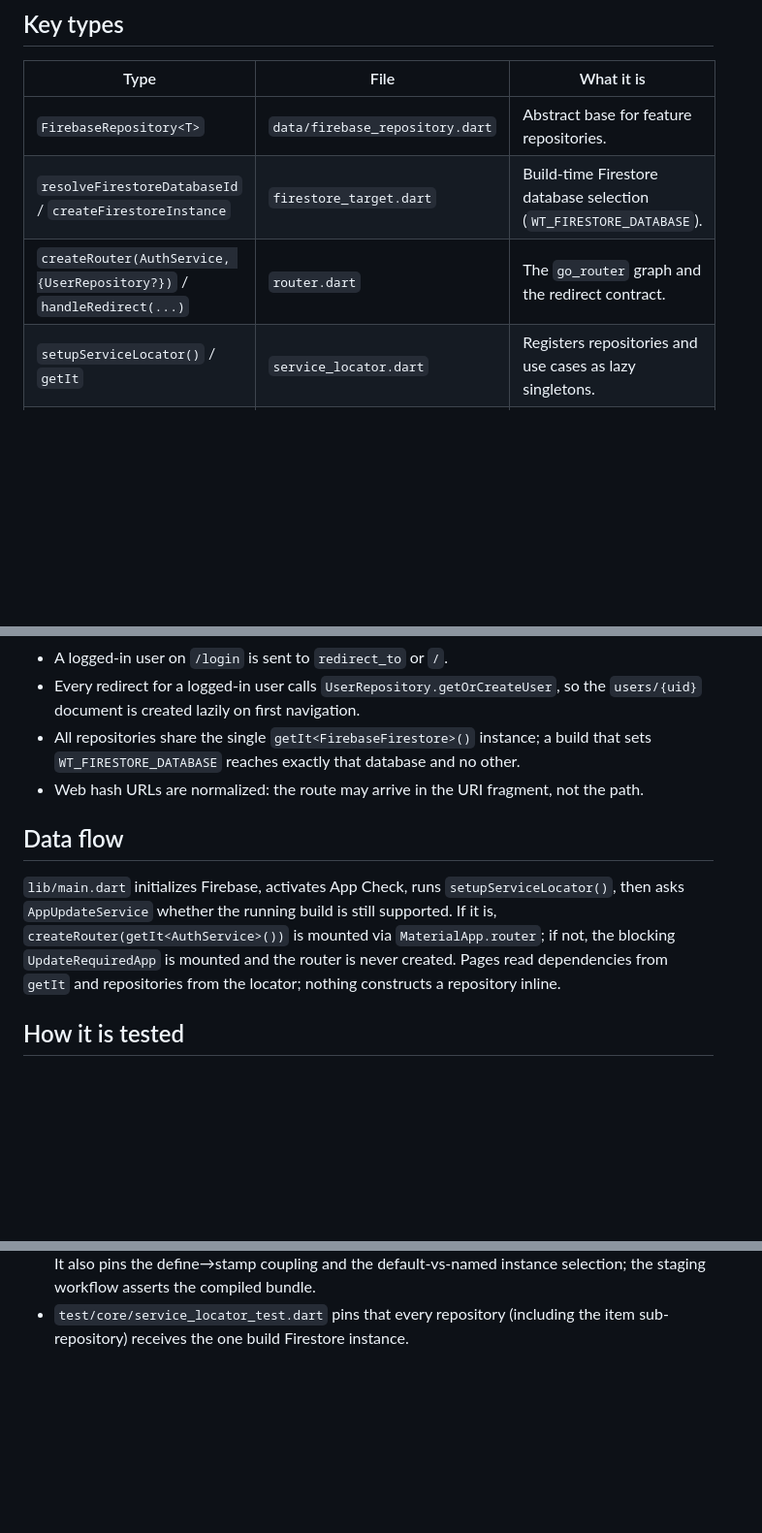
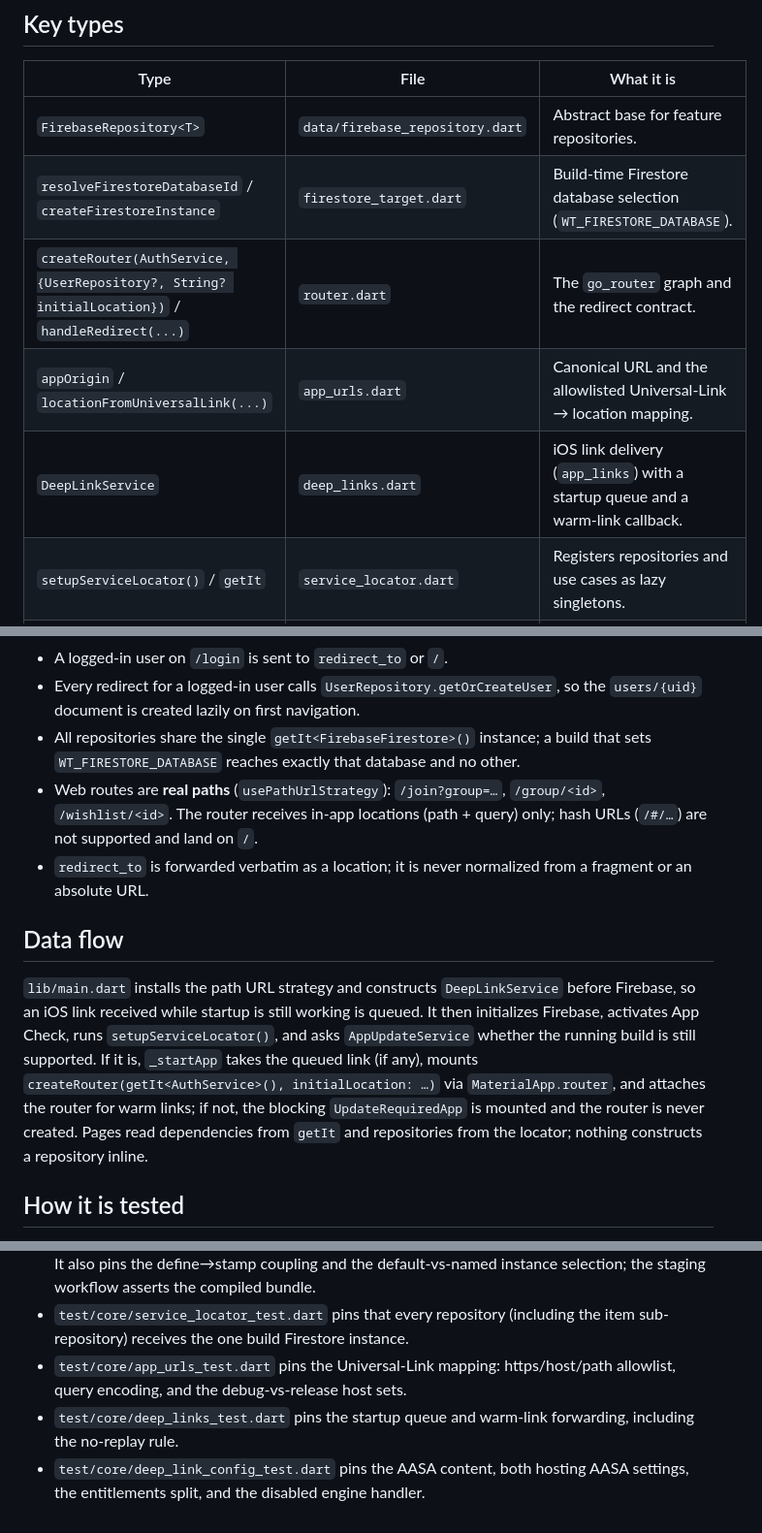
Before and after one commit to chriskelly/wish-together, a Markdown page: lib/core/OVERVIEW.md, 3 parts joined by grey strips. Shown at 97% size. Drawn GitHub-style; blank space fills up the shorter version.

```diff
--- a/lib/core/OVERVIEW.md
+++ b/lib/core/OVERVIEW.md
@@ -16,7 +16,9 @@ is a feature; features import from `core/`.
 | ---- | ---- | ---------- |
 | `FirebaseRepository<T>` | `data/firebase_repository.dart` | Abstract base for feature repositories. |
 | `resolveFirestoreDatabaseId` / `createFirestoreInstance` | `firestore_target.dart` | Build-time Firestore database selection (`WT_FIRESTORE_DATABASE`). |
-| `createRouter(AuthService, {UserRepository?})` / `handleRedirect(...)` | `router.dart` | The `go_router` graph and the redirect contract. |
+| `createRouter(AuthService, {UserRepository?, String? initialLocation})` / `handleRedirect(...)` | `router.dart` | The `go_router` graph and the redirect contract. |
+| `appOrigin` / `locationFromUniversalLink(...)` | `app_urls.dart` | Canonical URL and the allowlisted Universal-Link → location mapping. |
+| `DeepLinkService` | `deep_links.dart` | iOS link delivery (`app_links`) with a startup queue and a warm-link callback. |
 | `setupServiceLocator()` / `getIt` | `service_locator.dart` | Registers repositories and use cases as lazy singletons. |
 | `lightTheme`, `darkTheme`, `appTextTheme` | `theme.dart` | Material 3 theme from a blue seed color (`google_fonts`). |
 
@@ -55,16 +59,22 @@ composition roots may inject one. `handleRedirect`'s fallback is for direct call
   `users/{uid}` document is created lazily on first navigation.
 - All repositories share the single `getIt<FirebaseFirestore>()` instance; a build that sets
   `WT_FIRESTORE_DATABASE` reaches exactly that database and no other.
-- Web hash URLs are normalized: the route may arrive in the URI fragment, not the path.
+- Web routes are **real paths** (`usePathUrlStrategy`): `/join?group=…`, `/group/<id>`,
+  `/wishlist/<id>`. The router receives in-app locations (path + query) only; hash URLs
+  (`/#/…`) are not supported and land on `/`.
+- `redirect_to` is forwarded verbatim as a location; it is never normalized from a fragment
+  or an absolute URL.
 
 ## Data flow
 
-`lib/main.dart` initializes Firebase, activates App Check, runs
-`setupServiceLocator()`, then asks `AppUpdateService` whether the running build
-is still supported. If it is, `createRouter(getIt<AuthService>())` is mounted
-via `MaterialApp.router`; if not, the blocking `UpdateRequiredApp` is mounted
-and the router is never created. Pages read dependencies from `getIt` and
-repositories from the locator; nothing constructs a repository inline.
+`lib/main.dart` installs the path URL strategy and constructs `DeepLinkService` before
+Firebase, so an iOS link received while startup is still working is queued. It then
+initializes Firebase, activates App Check, runs `setupServiceLocator()`, and asks
+`AppUpdateService` whether the running build is still supported. If it is, `_startApp` takes
+the queued link (if any), mounts `createRouter(getIt<AuthService>(), initialLocation: …)` via
+`MaterialApp.router`, and attaches the router for warm links; if not, the blocking
+`UpdateRequiredApp` is mounted and the router is never created. Pages read dependencies from
+`getIt` and repositories from the locator; nothing constructs a repository inline.
 
 ## How it is tested
 
@@ -80,3 +90,9 @@ repositories from the locator; nothing constructs a repository inline.
   selection; the staging workflow asserts the compiled bundle.
 - `test/core/service_locator_test.dart` pins that every repository (including the item
   sub-repository) receives the one build Firestore instance.
+- `test/core/app_urls_test.dart` pins the Universal-Link mapping: https/host/path allowlist,
+  query encoding, and the debug-vs-release host sets.
+- `test/core/deep_links_test.dart` pins the startup queue and warm-link forwarding, including
+  the no-replay rule.
+- `test/core/deep_link_config_test.dart` pins the AASA content, both hosting AASA settings,
+  the entitlements split, and the disabled engine handler.
```
Also changed, not shown: other parts of lib/core/OVERVIEW.md (+3 -1 lines), AGENTS.md (+32 -1 lines), 1 other file.
